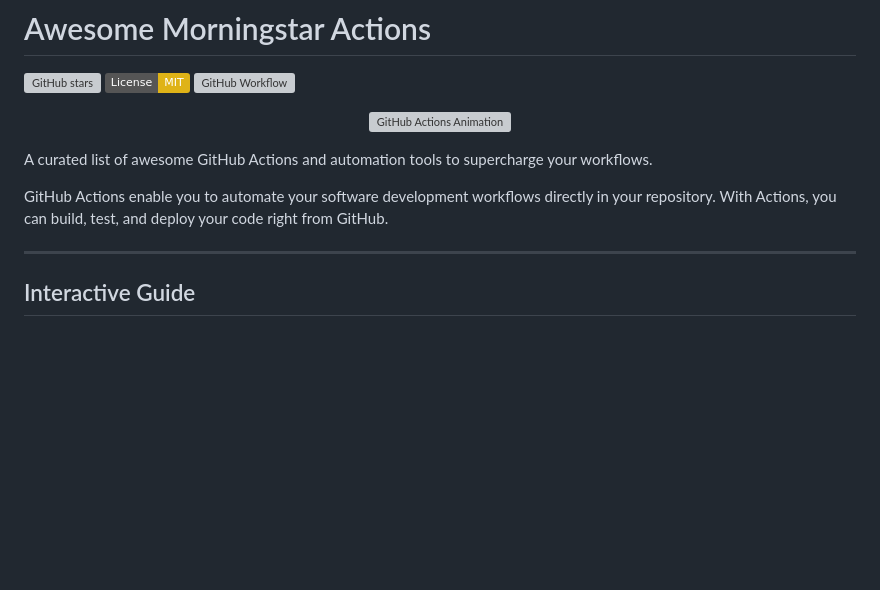
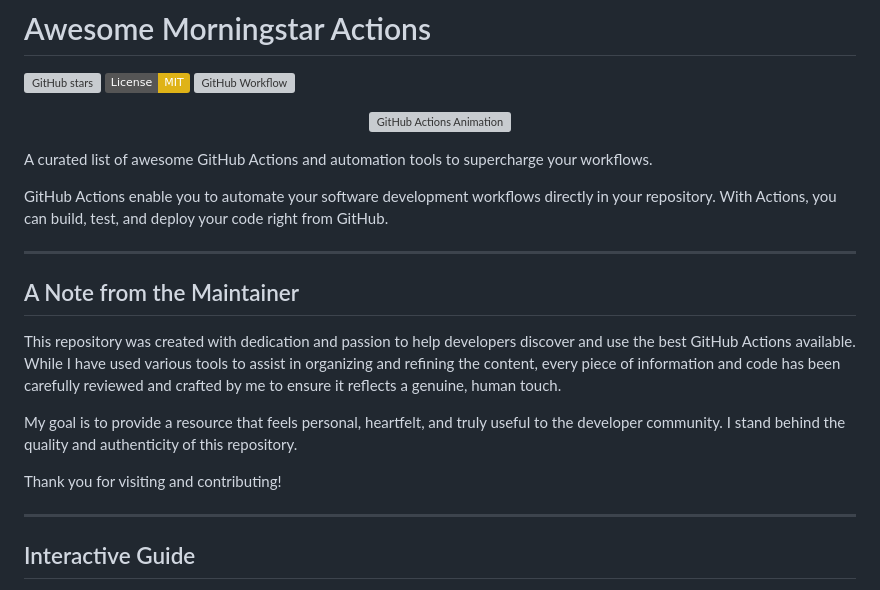
Before and after one commit to morningstarxcdcode/awesome-morningstar-actions, a Markdown page: README.md, the part around the change. Drawn GitHub-style; badges without logos; blank space fills up the shorter version; grey boxes are pictures that could not be loaded.

Commit message:
Add maintainer note to README to emphasize human touch and authenticity

```diff
--- a/README.md
+++ b/README.md
@@ -11,6 +11,16 @@
 A curated list of awesome GitHub Actions and automation tools to supercharge your workflows.
 
 GitHub Actions enable you to automate your software development workflows directly in your repository. With Actions, you can build, test, and deploy your code right from GitHub.
+
+---
+
+## A Note from the Maintainer
+
+This repository was created with dedication and passion to help developers discover and use the best GitHub Actions available. While I have used various tools to assist in organizing and refining the content, every piece of information and code has been carefully reviewed and crafted by me to ensure it reflects a genuine, human touch.
+
+My goal is to provide a resource that feels personal, heartfelt, and truly useful to the developer community. I stand behind the quality and authenticity of this repository.
+
+Thank you for visiting and contributing!
 
 ---
 
```
